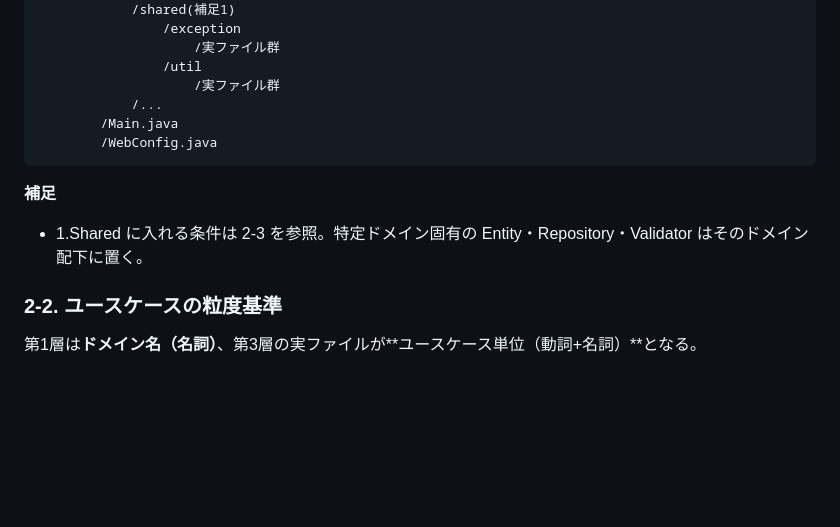
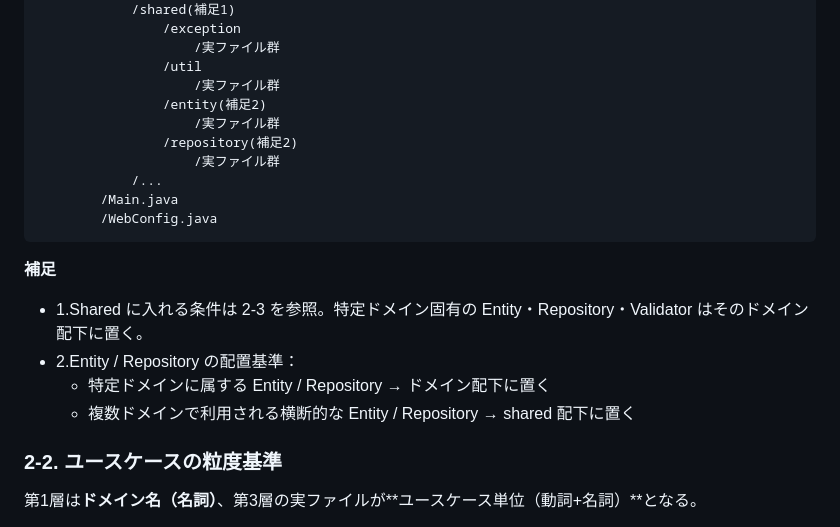
Before and after one commit to Tetsu0222/amazia, a Markdown page: docs/coding_guidelines.md, the part around one of its changes. Rendered like a GitHub page; blank space fills up the shorter version.

````diff
--- a/docs/coding_guidelines.md
+++ b/docs/coding_guidelines.md
@@ -131,12 +131,19 @@ Controller の責務は「入力受け取り → Service 呼び出し → 出力
                     /実ファイル群
                 /util
                     /実ファイル群
+                /entity(補足2)
+                    /実ファイル群
+                /repository(補足2)
+                    /実ファイル群
             /...
         /Main.java
         /WebConfig.java
 ```
 **補足**
 - 1.Shared に入れる条件は 2-3 を参照。特定ドメイン固有の Entity・Repository・Validator はそのドメイン配下に置く。
+- 2.Entity / Repository の配置基準：
+  - 特定ドメインに属する Entity / Repository → ドメイン配下に置く
+  - 複数ドメインで利用される横断的な Entity / Repository → shared 配下に置く
 
 ### 2-2. ユースケースの粒度基準
 
````
Also changed, not shown: other parts of docs/coding_guidelines.md (+5 -5 lines).
